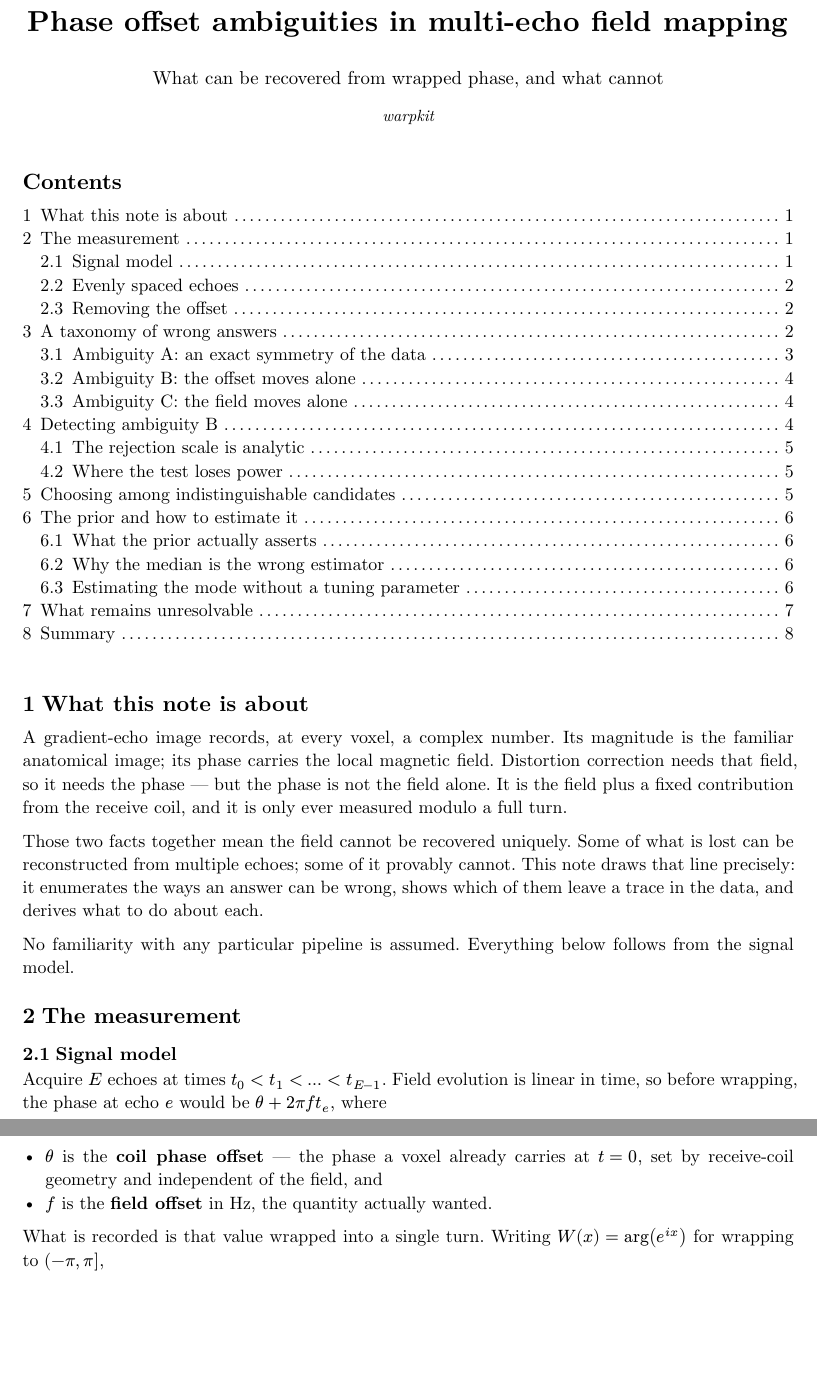
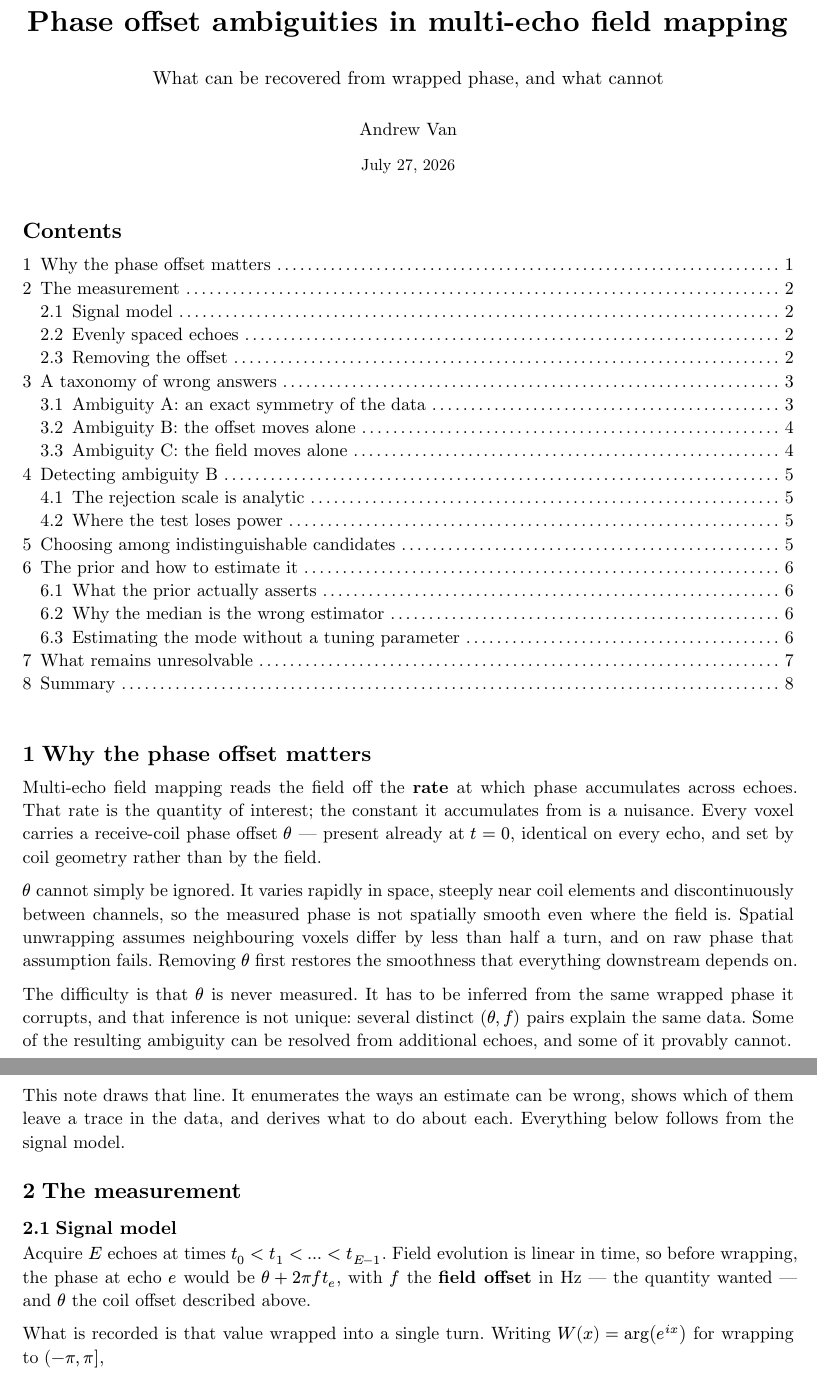
Before and after one commit to vanandrew/warpkit, a Typst document (notes/phase-offset-ambiguities.typ): two parts of pages 1 and 2 of 8, joined at a grey line, cut so that both start at the same text, the shorter picture padded with empty space. The pictures show the PDF file notes/phase-offset-ambiguities.pdf that the author committed with the source.

Commit message:
:memo: Tighten the note's opening and add a byline
- Cut the gradient-echo primer. The reader is assumed to know what MR phase is;
  what needs motivating is why the coil offset has to be recovered at all. The
  opening now makes that case directly: field mapping wants the rate of phase
  accumulation, theta is the constant it accumulates from, and theta cannot be
  ignored because it varies rapidly in space and so breaks the smoothness that
  spatial unwrapping depends on.
- Drop the now-redundant restatement of theta in the signal model.
- Byline and date; author metadata instead of the project name.

```diff
--- a/notes/phase-offset-ambiguities.typ
+++ b/notes/phase-offset-ambiguities.typ
@@ -1,6 +1,6 @@
 #set document(
   title: "Phase offset ambiguities in multi-echo field mapping",
-  author: "warpkit",
+  author: "Andrew Van",
 )
 #set page(
   paper: "us-letter",
@@ -39,10 +39,12 @@
   #text(size: 17pt, weight: "bold")[
     Phase offset ambiguities in multi-echo field mapping
   ]
-  #v(0.3em)
+  #v(0.35em)
   #text(size: 11pt)[What can be recovered from wrapped phase, and what cannot]
-  #v(0.2em)
-  #text(size: 9.5pt, style: "italic")[warpkit]
+  #v(0.9em)
+  #text(size: 10.5pt)[Andrew Van]
+  #v(0.15em)
+  #text(size: 9.5pt)[July 27, 2026]
 ]
 
 #v(1em)
@@ -51,22 +53,30 @@
 
 #v(1.2em)
 
-= What this note is about
+= Why the phase offset matters
 
-A gradient-echo image records, at every voxel, a complex number. Its magnitude
-is the familiar anatomical image; its phase carries the local magnetic field.
-Distortion correction needs that field, so it needs the phase — but the phase is
-not the field alone. It is the field plus a fixed contribution from the receive
-coil, and it is only ever measured modulo a full turn.
+Multi-echo field mapping reads the field off the *rate* at which phase
+accumulates across echoes. That rate is the quantity of interest; the constant
+it accumulates from is a nuisance. Every voxel carries a receive-coil phase
+offset $theta$ — present already at $t = 0$, identical on every echo, and set by
+coil geometry rather than by the field.
 
-Those two facts together mean the field cannot be recovered uniquely. Some of
-what is lost can be reconstructed from multiple echoes; some of it provably
-cannot. This note draws that line precisely: it enumerates the ways an answer
-can be wrong, shows which of them leave a trace in the data, and derives what to
-do about each.
+$theta$ cannot simply be ignored. It varies rapidly in space, steeply near coil
+elements and discontinuously between channels, so the measured phase is not
+spatially smooth even where the field is. Spatial unwrapping assumes
+neighbouring voxels differ by less than half a turn, and on raw phase that
+assumption fails. Removing $theta$ first restores the smoothness that everything
+downstream depends on.
 
-No familiarity with any particular pipeline is assumed. Everything below follows
-from the signal model.
+The difficulty is that $theta$ is never measured. It has to be inferred from the
+same wrapped phase it corrupts, and that inference is not unique: several
+distinct $(theta, f)$ pairs explain the same data. Some of the resulting
+ambiguity can be resolved from additional echoes, and some of it provably
+cannot.
+
+This note draws that line. It enumerates the ways an estimate can be wrong,
+shows which of them leave a trace in the data, and derives what to do about
+each. Everything below follows from the signal model.
 
 = The measurement
 
@@ -74,11 +84,8 @@ from the signal model.
 
 Acquire $E$ echoes at times $t_0 < t_1 < ... < t_(E-1)$. Field evolution is
 linear in time, so before wrapping, the phase at echo $e$ would be
-$theta + 2 pi f t_e$, where
-
-- $theta$ is the *coil phase offset* — the phase a voxel already carries at
-  $t = 0$, set by receive-coil geometry and independent of the field, and
-- $f$ is the *field offset* in Hz, the quantity actually wanted.
+$theta + 2 pi f t_e$, with $f$ the *field offset* in Hz — the quantity wanted —
+and $theta$ the coil offset described above.
 
 What is recorded is that value wrapped into a single turn. Writing
 $W(x) = arg(e^(i x))$ for wrapping to $(-pi, pi]$,
```
Also changed, not shown: notes/phase-offset-ambiguities.pdf.
